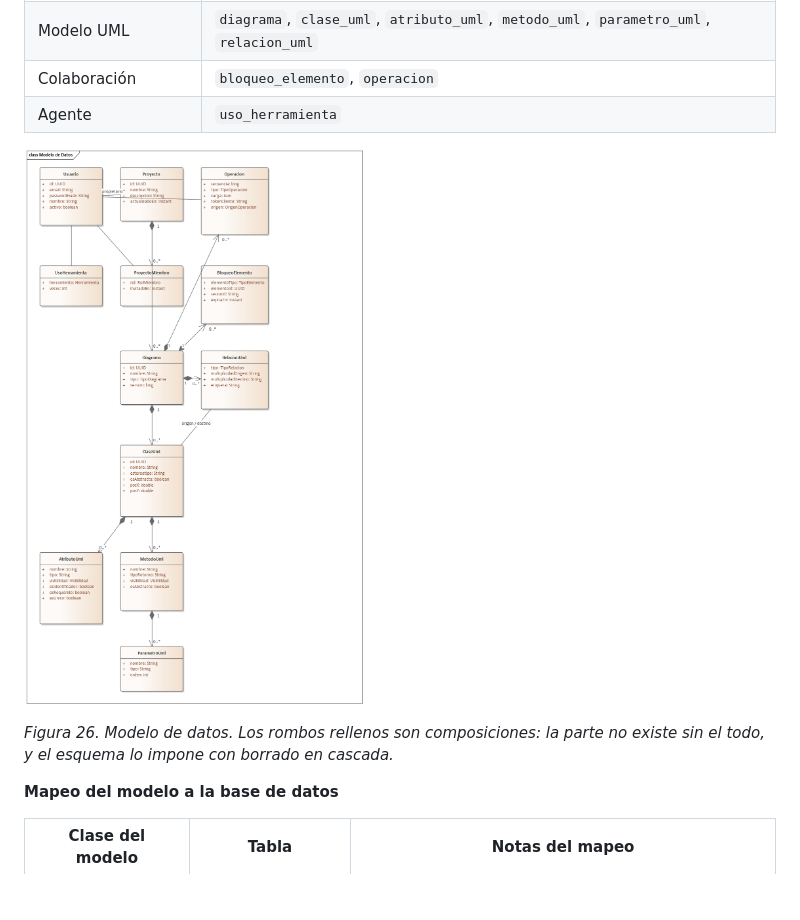
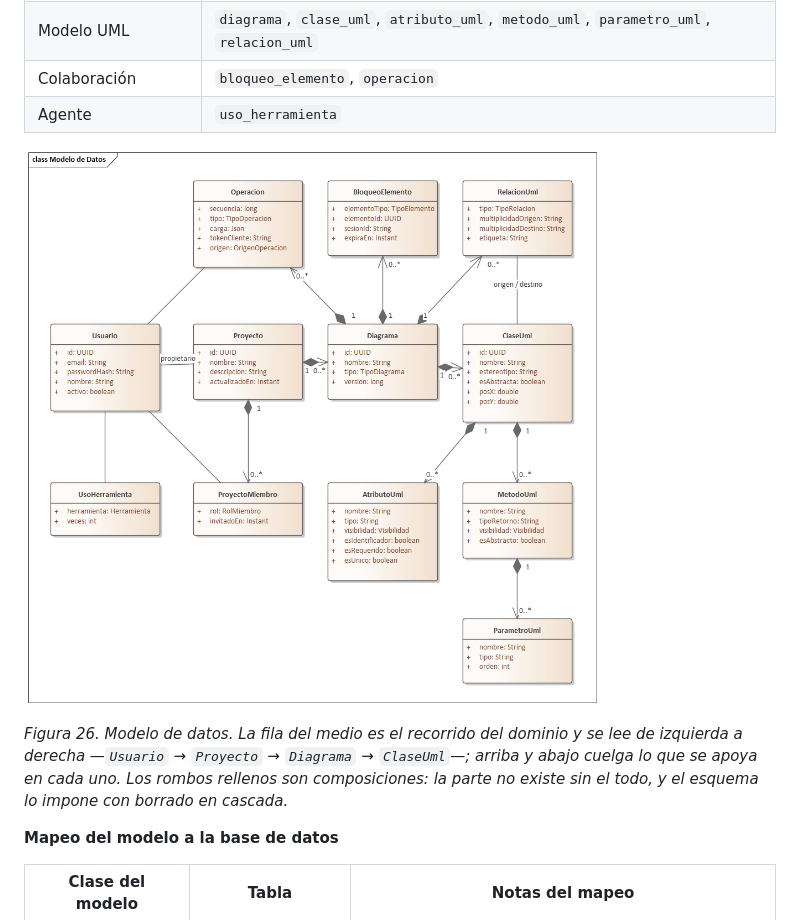
Before and after one commit to santiagoarteaga0704/Forja, a Markdown page: docs/documento.md, the part around the change. Drawn GitHub-style; pictures changed too: docs/diagramas/modelo-de-datos.png; blank space fills up the shorter version.

Commit message:
Acomoda el modelo de datos en cuatro columnas y le quita el blanco de EA
El diagrama salia como una tira de 1040x1703: las doce clases bajaban casi en
una sola columna, Operacion y BloqueoElemento cruzaban por encima de otras
cajas para llegar a Diagrama, el rotulo «origen / destino» flotaba lejos de su
linea y las multiplicidades caian sobre las cajas vecinas.

Ahora es una rejilla de cuatro columnas por cuatro filas. La fila del medio es
la espina del dominio y se lee de izquierda a derecha -Usuario, Proyecto,
Diagrama, ClaseUml-; arriba va lo que se apoya sobre el tramo Usuario-Diagrama
y abajo lo que cuelga hacia las hojas. El orden de las filas sale de dibujar el
grafo sin cruces: Operacion cierra el ciclo Usuario-Proyecto-Diagrama-Operacion
y tiene que ir del lado de afuera, ProyectoMiembro cierra el triangulo con
Usuario y Proyecto y va del lado de adentro. Puestos al reves las dos lineas se
cruzan. Ninguno de los catorce conectores cruza una caja ajena.

Lo que obligaba a la tira no era el dibujo sino el export: EA reserva una
franja fija de unas 320 unidades -440 puntos- a la derecha del extremo mas a la
derecha de CUALQUIER conector, y la deja en blanco. Se midio conector por
conector: un enlace vertical dentro de la ultima columna estiraba el lienzo de
1041 a 1343 puntos sin dibujar nada ahi. Con esa reserva, cualquier caja con
conectores mas alla de x=440 se pasaba del ancho util de la hoja por culpa del
blanco. QuitarFranjaDerecha corta esa franja vacia y vuelve a pegar la columna
del marco, de modo que el rectangulo del diagrama sigue cerrado; solo pasa por
ahi el modelo de datos y los demas PNG conservan su tamano.

Medido sobre el PNG exportado: 1040x1703 antes, 1043x1011 ahora, y las doce
cajas verificadas contando los bordes en la imagen -tres, cuatro, cuatro y una
por fila-, que es la unica forma de notar que a EA se le comio una: con l=0
descarta la ubicacion entera y no avisa.

Co-Authored-By: Claude Opus 5 (1M context) <noreply@anthropic.com>

```diff
--- a/docs/documento.md
+++ b/docs/documento.md
@@ -1265,7 +1265,7 @@ El esquema tiene doce tablas, agrupadas en cuatro conjuntos:
 
 ![Diagrama de clases del modelo de datos](diagramas/modelo-de-datos.png)
 
-*Figura 26. Modelo de datos. Los rombos rellenos son composiciones: la parte no existe sin el todo, y el esquema lo impone con borrado en cascada.*
+*Figura 26. Modelo de datos. La fila del medio es el recorrido del dominio y se lee de izquierda a derecha —`Usuario` → `Proyecto` → `Diagrama` → `ClaseUml`—; arriba y abajo cuelga lo que se apoya en cada uno. Los rombos rellenos son composiciones: la parte no existe sin el todo, y el esquema lo impone con borrado en cascada.*
 
 **Mapeo del modelo a la base de datos**
 
```
Also changed, not shown: 1 other file.
